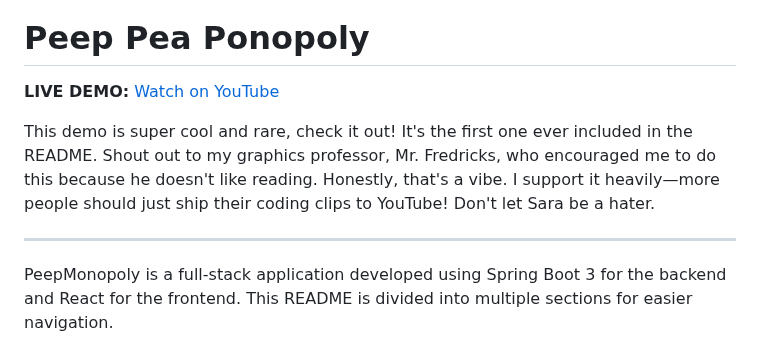
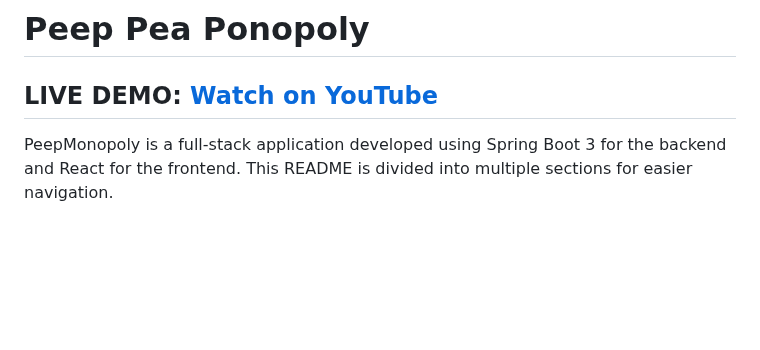
Before and after one commit to DrewErskine/PeepPeaMonopoly, a Markdown page: README.md, the part around the change. Rendered like a GitHub page; blank space fills up the shorter version.

```diff
--- a/README.md
+++ b/README.md
@@ -1,10 +1,6 @@
 # Peep Pea Ponopoly
 
 **LIVE DEMO:** [Watch on YouTube](https://youtu.be/u7EFFxZ7kOc)
-
-This demo is super cool and rare, check it out! It's the first one ever included in the README. Shout out to my graphics professor, Mr. Fredricks, who encouraged me to do this because he doesn't like reading. Honestly, that's a vibe. I support it heavily—more people should just ship their coding clips to YouTube! Don't let Sara be a hater.
-
-
 ---
 
 PeepMonopoly is a full-stack application developed using Spring Boot 3 for the backend and React for the frontend. This README is divided into multiple sections for easier navigation.
```
